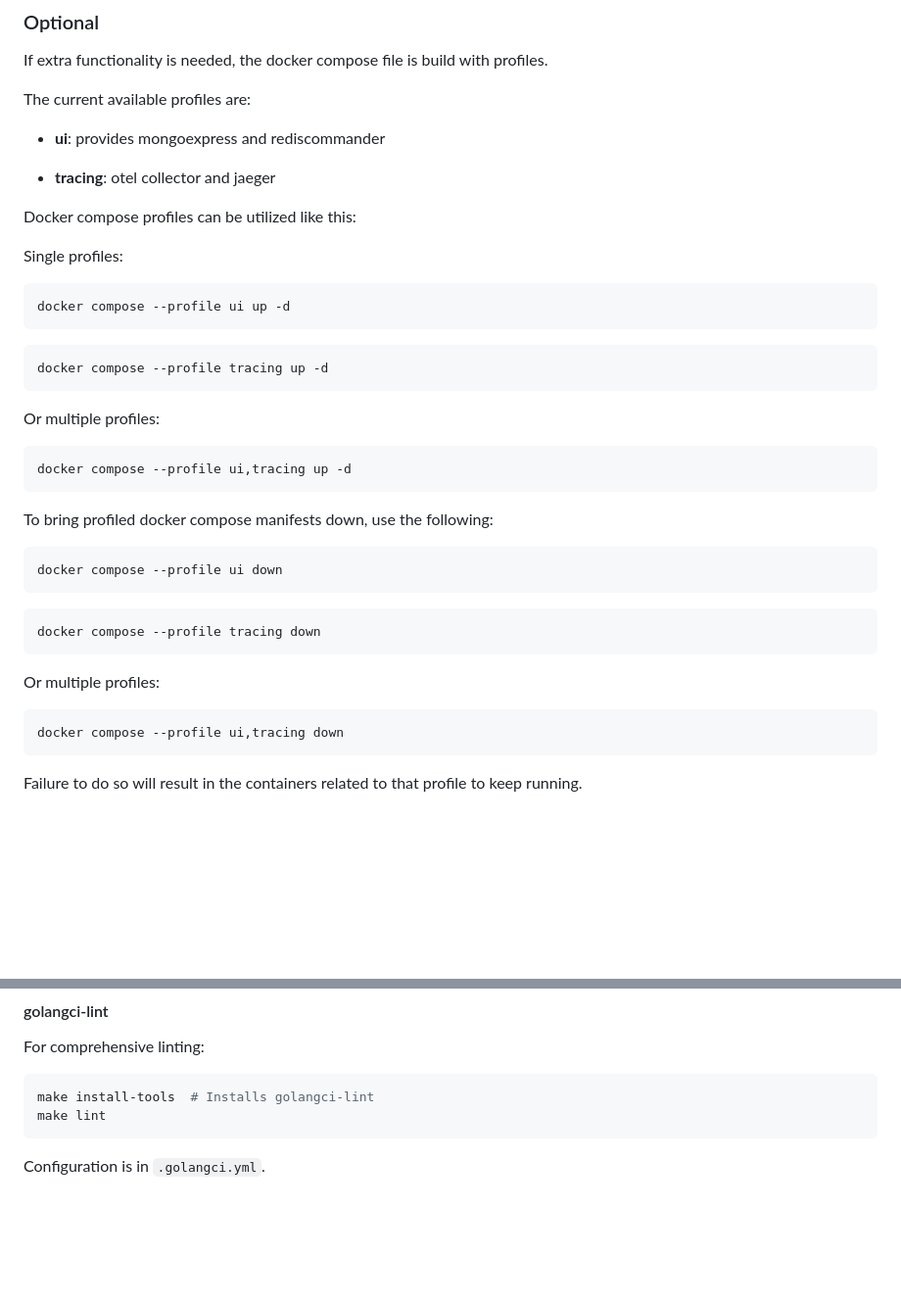
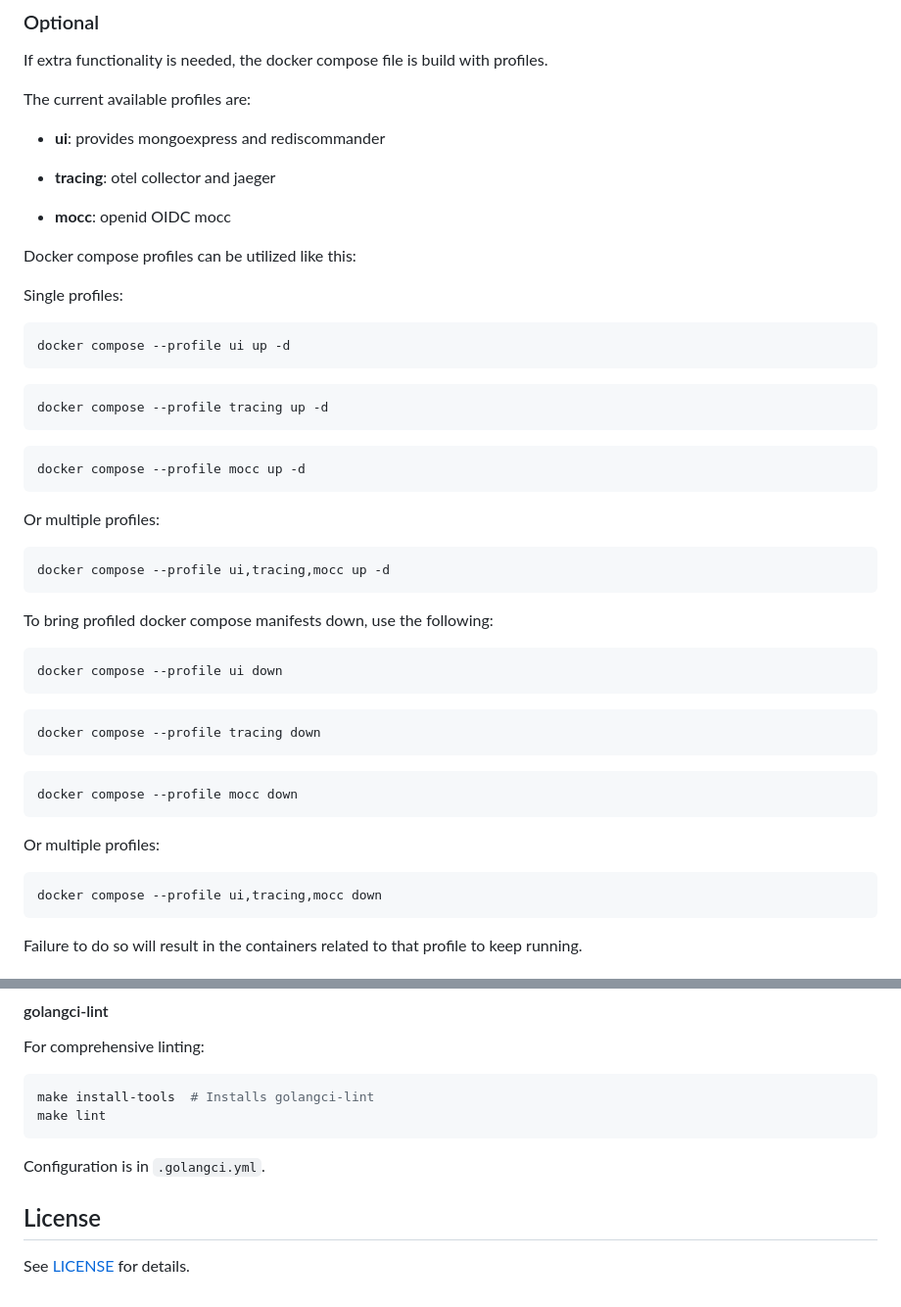
Before and after one commit to NorskHelsenett/ror-api, a Markdown page: README.md, 2 parts joined by grey strips. Shown at 98% size. GitHub-like rendering; blank space fills up the shorter version.

Commit message:
Doc/contributing readme (#199)
* doc: added contributing.md that references the ROR repository

so we don't have to maintain x amount of contributing readmes.

* doc: added link to LICENSE, added mocc docker profile

````diff
--- a/README.md
+++ b/README.md
@@ -38,6 +38,8 @@ The current available profiles are:
 
 - **tracing**: otel collector and jaeger
 
+- **mocc**: openid OIDC mocc
+
 Docker compose profiles can be utilized like this:
 
 Single profiles:
@@ -50,10 +52,14 @@ docker compose --profile ui up -d
 docker compose --profile tracing up -d
 ```
 
+```bash
+docker compose --profile mocc up -d
+```
+
 Or multiple profiles:
 
 ```bash
-docker compose --profile ui,tracing up -d
+docker compose --profile ui,tracing,mocc up -d
 ```
 
 To bring profiled docker compose manifests down, use the following:
@@ -66,10 +72,14 @@ docker compose --profile ui down
 docker compose --profile tracing down
 ```
 
+```bash
+docker compose --profile mocc down
+```
+
 Or multiple profiles:
 
 ```bash
-docker compose --profile ui,tracing down
+docker compose --profile ui,tracing,mocc down
 ```
 
 Failure to do so will result in the containers related to that profile to keep running.
@@ -257,3 +267,7 @@ make lint
 ```
 
 Configuration is in `.golangci.yml`.
+
+## License
+
+See [LICENSE](https://github.com/NorskHelsenett/ror-api/blob/main/LICENSE) for details.
````
Also changed, not shown: CONTRIBUTING.md (added, +3 -0 lines).
